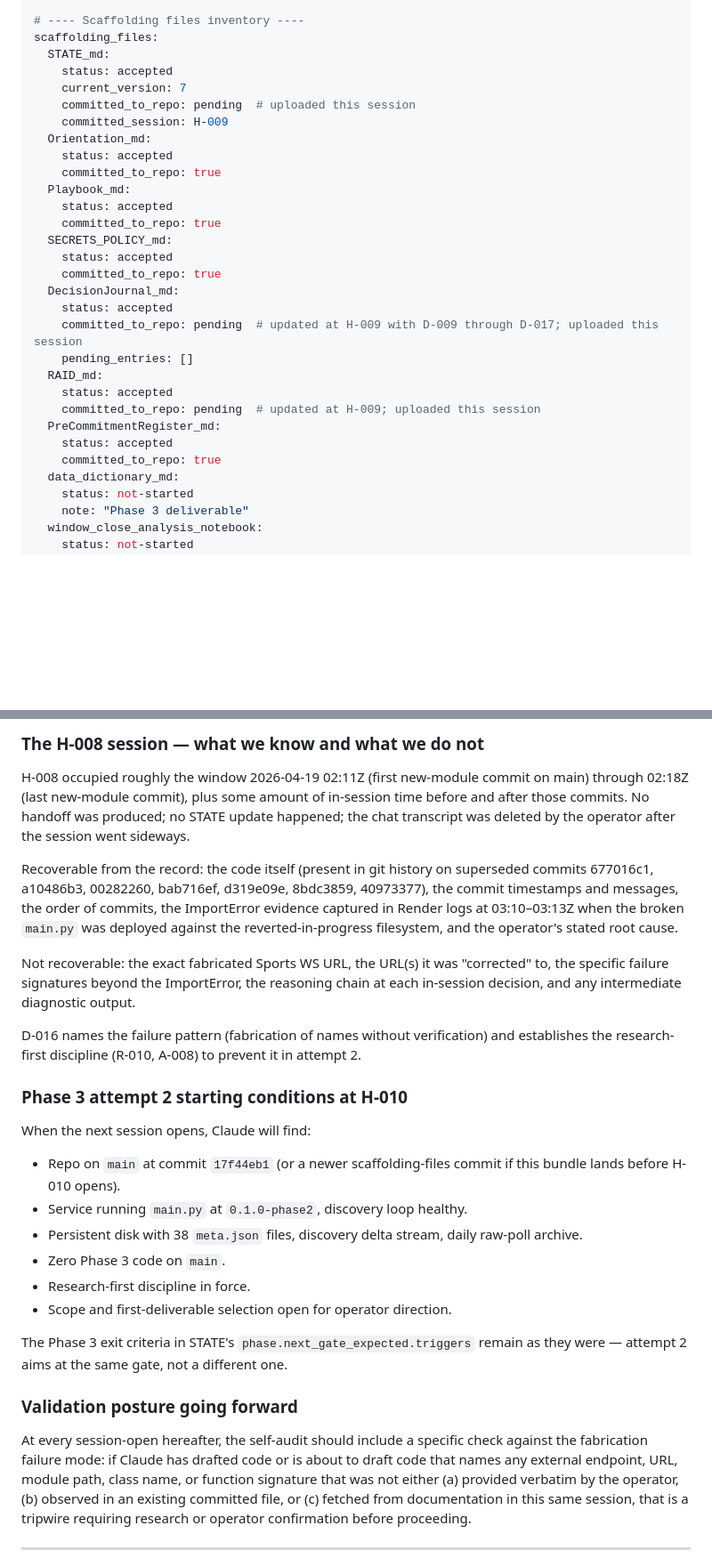
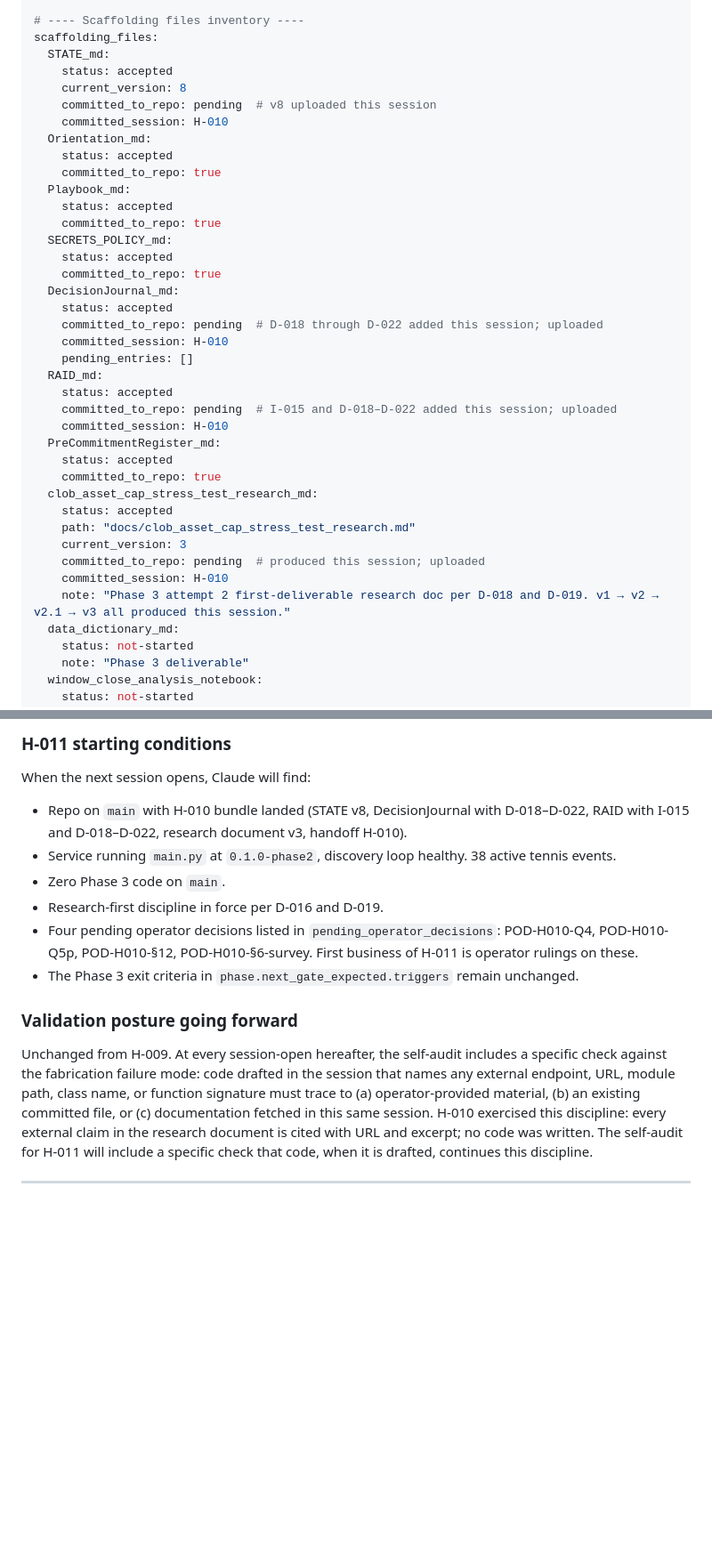
Before and after one commit to peterlitton/pm-tennis, a Markdown page: STATE.md, 2 parts joined by grey strips. Shown at 89% size. Drawn GitHub-style; blank space fills up the shorter version.

```diff
--- a/STATE.md
+++ b/STATE.md
@@ -277,9 +314,9 @@ costs:
 scaffolding_files:
   STATE_md:
     status: accepted
-    current_version: 7
-    committed_to_repo: pending  # uploaded this session
-    committed_session: H-009
+    current_version: 8
+    committed_to_repo: pending  # v8 uploaded this session
+    committed_session: H-010
   Orientation_md:
     status: accepted
     committed_to_repo: true
@@ -291,14 +328,23 @@ scaffolding_files:
     committed_to_repo: true
   DecisionJournal_md:
     status: accepted
-    committed_to_repo: pending  # updated at H-009 with D-009 through D-017; uploaded this session
+    committed_to_repo: pending  # D-018 through D-022 added this session; uploaded
+    committed_session: H-010
     pending_entries: []
   RAID_md:
     status: accepted
-    committed_to_repo: pending  # updated at H-009; uploaded this session
+    committed_to_repo: pending  # I-015 and D-018–D-022 added this session; uploaded
+    committed_session: H-010
   PreCommitmentRegister_md:
     status: accepted
     committed_to_repo: true
+  clob_asset_cap_stress_test_research_md:
+    status: accepted
+    path: "docs/clob_asset_cap_stress_test_research.md"
+    current_version: 3
+    committed_to_repo: pending  # produced this session; uploaded
+    committed_session: H-010
+    note: "Phase 3 attempt 2 first-deliverable research doc per D-018 and D-019. v1 → v2 → v2.1 → v3 all produced this session."
   data_dictionary_md:
     status: not-started
     note: "Phase 3 deliverable"
@@ -383,30 +408,18 @@ STATE bumped from v6 to v7. Material changes:
 
-### The H-008 session — what we know and what we do not
-
-H-008 occupied roughly the window 2026-04-19 02:11Z (first new-module commit on main) through 02:18Z (last new-module commit), plus some amount of in-session time before and after those commits. No handoff was produced; no STATE update happened; the chat transcript was deleted by the operator after the session went sideways.
-
-Recoverable from the record: the code itself (present in git history on superseded commits 677016c1, a10486b3, 00282260, bab716ef, d319e09e, 8bdc3859, 40973377), the commit timestamps and messages, the order of commits, the ImportError evidence captured in Render logs at 03:10–03:13Z when the broken `main.py` was deployed against the reverted-in-progress filesystem, and the operator's stated root cause.
-
-Not recoverable: the exact fabricated Sports WS URL, the URL(s) it was "corrected" to, the specific failure signatures beyond the ImportError, the reasoning chain at each in-session decision, and any intermediate diagnostic output.
-
-D-016 names the failure pattern (fabrication of names without verification) and establishes the research-first discipline (R-010, A-008) to prevent it in attempt 2.
-
-### Phase 3 attempt 2 starting conditions at H-010
+### H-011 starting conditions
 
 When the next session opens, Claude will find:
 
-- Repo on `main` at commit `17f44eb1` (or a newer scaffolding-files commit if this bundle lands before H-010 opens).
-- Service running `main.py` at `0.1.0-phase2`, discovery loop healthy.
-- Persistent disk with 38 `meta.json` files, discovery delta stream, daily raw-poll archive.
+- Repo on `main` with H-010 bundle landed (STATE v8, DecisionJournal with D-018–D-022, RAID with I-015 and D-018–D-022, research document v3, handoff H-010).
+- Service running `main.py` at `0.1.0-phase2`, discovery loop healthy. 38 active tennis events.
 - Zero Phase 3 code on `main`.
-- Research-first discipline in force.
-- Scope and first-deliverable selection open for operator direction.
-
-The Phase 3 exit criteria in STATE's `phase.next_gate_expected.triggers` remain as they were — attempt 2 aims at the same gate, not a different one.
+- Research-first discipline in force per D-016 and D-019.
+- Four pending operator decisions listed in `pending_operator_decisions`: POD-H010-Q4, POD-H010-Q5p, POD-H010-§12, POD-H010-§6-survey. First business of H-011 is operator rulings on these.
+- The Phase 3 exit criteria in `phase.next_gate_expected.triggers` remain unchanged.
 
 ### Validation posture going forward
 
-At every session-open hereafter, the self-audit should include a specific check against the fabrication failure mode: if Claude has drafted code or is about to draft code that names any external endpoint, URL, module path, class name, or function signature that was not either (a) provided verbatim by the operator, (b) observed in an existing committed file, or (c) fetched from documentation in this same session, that is a tripwire requiring research or operator confirmation before proceeding.
+Unchanged from H-009. At every session-open hereafter, the self-audit includes a specific check against the fabrication failure mode: code drafted in the session that names any external endpoint, URL, module path, class name, or function signature must trace to (a) operator-provided material, (b) an existing committed file, or (c) documentation fetched in this same session. H-010 exercised this discipline: every external claim in the research document is cited with URL and excerpt; no code was written. The self-audit for H-011 will include a specific check that code, when it is drafted, continues this discipline.
 
 ---
 
```
Also changed, not shown: other parts of STATE.md (+61 -45 lines).
